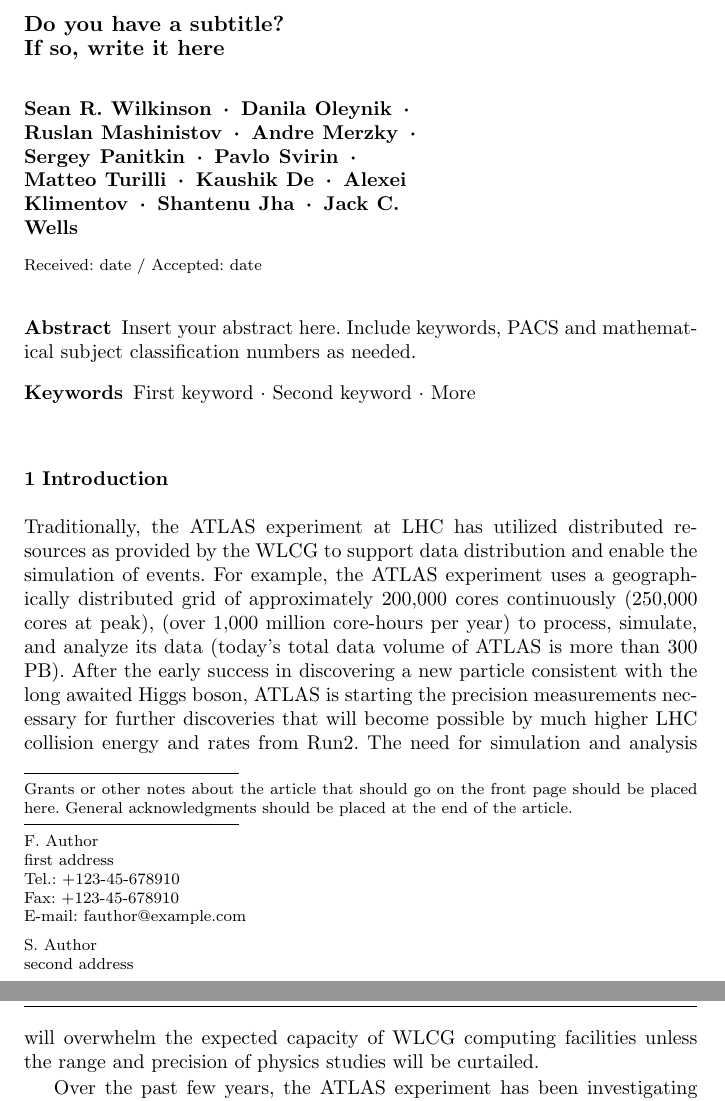
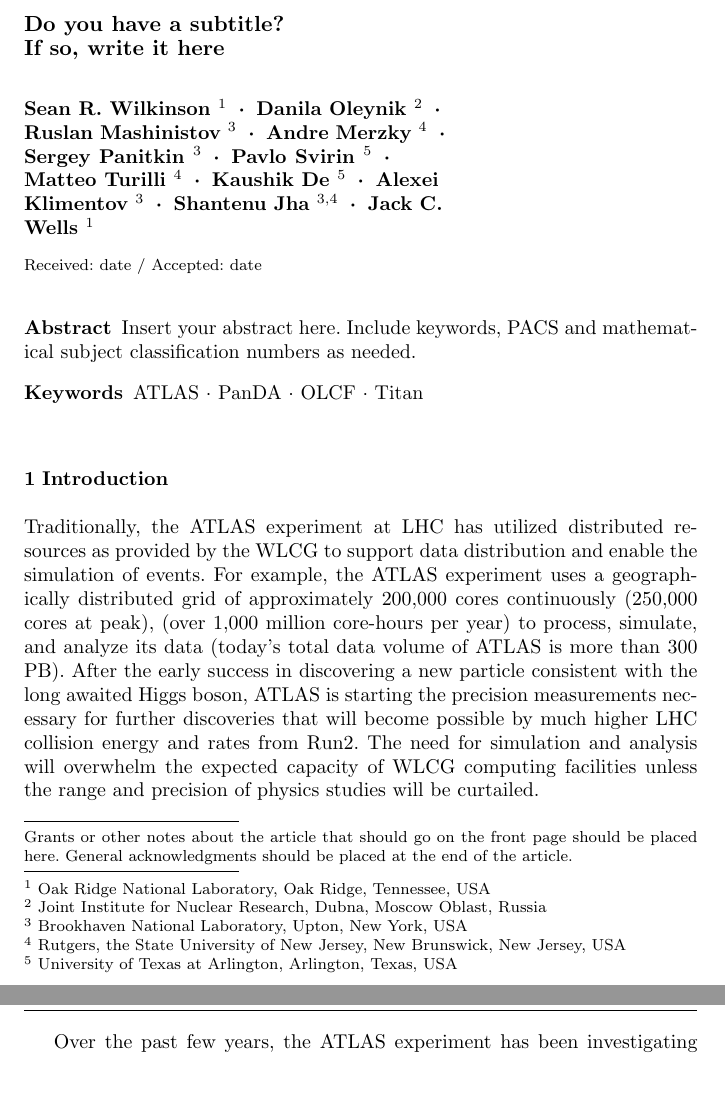
Before and after one commit to ATLAS-Titan/CSW-BigScience, a LaTeX paper (main.tex): two parts of pages 1 and 2 of 33, joined at a grey line, cut so that both start at the same text, the shorter picture padded with empty space. Compiled offline with pdfLaTeX.

Commit message:
Added basic affiliations and keywords

```diff
--- a/main.tex
+++ b/main.tex
@@ -41,30 +41,42 @@
 %\titlerunning{Short form of title}        % if too long for running head
 
 \author{%
-    Sean R.\ Wilkinson \and
-    Danila Oleynik \and
-    Ruslan Mashinistov \and
-    Andre Merzky \and
-    Sergey Panitkin \and
-    Pavlo Svirin \and
-    Matteo Turilli \and
-    Kaushik De \and
-    Alexei Klimentov \and
-    Shantenu Jha \and
-    Jack C.\ Wells
+    Sean R.\ Wilkinson~$^1$ \and
+    Danila Oleynik~$^2$ \and
+    Ruslan Mashinistov~$^3$ \and
+    Andre Merzky~$^4$ \and
+    Sergey Panitkin~$^3$ \and
+    Pavlo Svirin~$^5$ \and
+    Matteo Turilli~$^4$ \and
+    Kaushik De~$^5$ \and
+    Alexei Klimentov~$^3$ \and
+    Shantenu Jha~$^{3, 4}$ \and
+    Jack C.\ Wells~$^1$
 }
 
 %\authorrunning{Wilkinson} % if too long for running head
 
-\institute{F. Author \at
-              first address \\
-              Tel.: +123-45-678910\\
-              Fax: +123-45-678910\\
-              \email{fauthor@example.com}           %  \\
-%             \emph{Present address:} of F. Author  %  if needed
-           \and
-           S. Author \at
-              second address
+\institute{%
+    $^1$~Oak Ridge National Laboratory,
+        Oak Ridge, Tennessee, USA \\
+    $^2$~Joint Institute for Nuclear Research,
+        Dubna, Moscow Oblast, Russia \\
+    $^3$~Brookhaven National Laboratory,
+        Upton, New York, USA \\
+    $^4$~Rutgers, the State University of New Jersey,
+        New Brunswick, New Jersey, USA \\
+    $^5$~University of Texas at Arlington,
+        Arlington, Texas, USA
+%    S. Wilkinson \at Oak Ridge National Laboratory \\
+%        \email{wilkinsonsr@ornl.gov}
+%              first address \\
+%              Tel.: +123-45-678910\\
+%              Fax: +123-45-678910\\
+%              \email{fauthor@example.com}           %  \\
+%%             \emph{Present address:} of F. Author  %  if needed
+%           \and
+%           S. Author \at
+%              second address
 }
 
 \date{Received: date / Accepted: date}
@@ -79,7 +91,7 @@
 \begin{abstract}
 Insert your abstract here. Include keywords, PACS and mathematical
 subject classification numbers as needed.
-\keywords{First keyword \and Second keyword \and More}
+\keywords{ATLAS \and PanDA \and OLCF \and Titan}
 % \PACS{PACS code1 \and PACS code2 \and more}
 % \subclass{MSC code1 \and MSC code2 \and more}
 \end{abstract}
```
